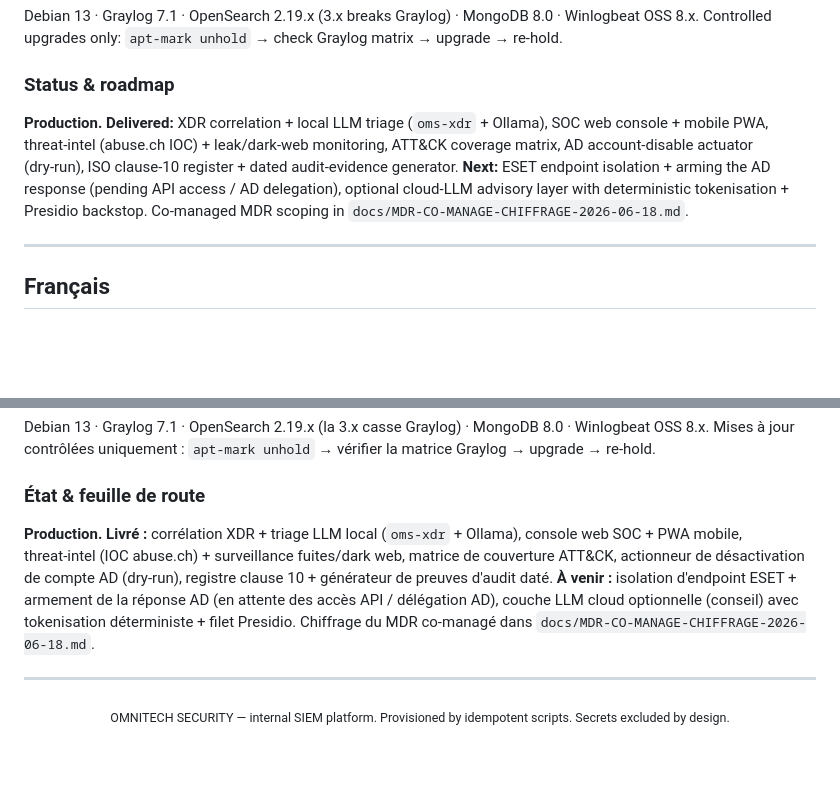
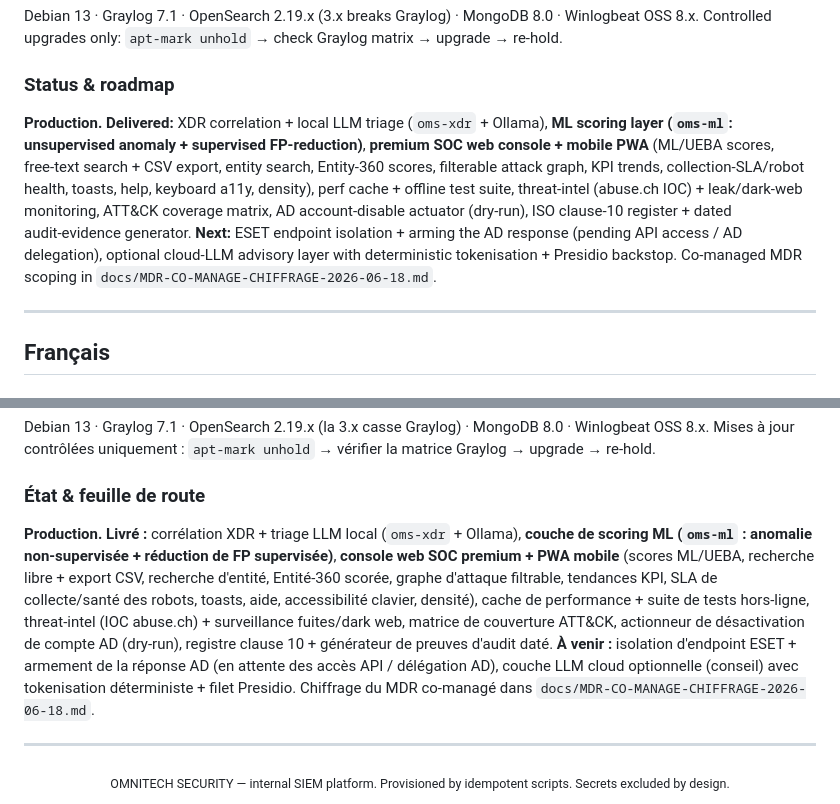
Before and after one commit to jmorin-info/omnitech-siem-setup, a Markdown page: README.md, 2 parts joined by grey strips. GitHub-like rendering; blank space fills up the shorter version.

Commit message:
README : feuille de route a jour (couche ML, console premium, tests)

```diff
--- a/README.md
+++ b/README.md
@@ -161,7 +161,7 @@ Debian 13 · Graylog 7.1 · OpenSearch 2.19.x (3.x breaks Graylog) · MongoDB 8.
 
 ### Status & roadmap
 
-**Production.** **Delivered:** XDR correlation + local LLM triage (`oms-xdr` + Ollama), SOC web console + mobile PWA, threat‑intel (abuse.ch IOC) + leak/dark‑web monitoring, ATT&CK coverage matrix, AD account‑disable actuator (dry‑run), ISO clause‑10 register + dated audit‑evidence generator. **Next:** ESET endpoint isolation + arming the AD response (pending API access / AD delegation), optional cloud‑LLM advisory layer with deterministic tokenisation + Presidio backstop. Co‑managed MDR scoping in `docs/MDR-CO-MANAGE-CHIFFRAGE-2026-06-18.md`.
+**Production.** **Delivered:** XDR correlation + local LLM triage (`oms-xdr` + Ollama), **ML scoring layer (`oms-ml`: unsupervised anomaly + supervised FP‑reduction)**, **premium SOC web console + mobile PWA** (ML/UEBA scores, free‑text search + CSV export, entity search, Entity‑360 scores, filterable attack graph, KPI trends, collection‑SLA/robot health, toasts, help, keyboard a11y, density), perf cache + offline test suite, threat‑intel (abuse.ch IOC) + leak/dark‑web monitoring, ATT&CK coverage matrix, AD account‑disable actuator (dry‑run), ISO clause‑10 register + dated audit‑evidence generator. **Next:** ESET endpoint isolation + arming the AD response (pending API access / AD delegation), optional cloud‑LLM advisory layer with deterministic tokenisation + Presidio backstop. Co‑managed MDR scoping in `docs/MDR-CO-MANAGE-CHIFFRAGE-2026-06-18.md`.
 
 ---
 
@@ -264,7 +264,7 @@ Debian 13 · Graylog 7.1 · OpenSearch 2.19.x (la 3.x casse Graylog) · MongoDB
 
 ### État & feuille de route
 
-**Production.** **Livré :** corrélation XDR + triage LLM local (`oms-xdr` + Ollama), console web SOC + PWA mobile, threat‑intel (IOC abuse.ch) + surveillance fuites/dark web, matrice de couverture ATT&CK, actionneur de désactivation de compte AD (dry‑run), registre clause 10 + générateur de preuves d'audit daté. **À venir :** isolation d'endpoint ESET + armement de la réponse AD (en attente des accès API / délégation AD), couche LLM cloud optionnelle (conseil) avec tokenisation déterministe + filet Presidio. Chiffrage du MDR co‑managé dans `docs/MDR-CO-MANAGE-CHIFFRAGE-2026-06-18.md`.
+**Production.** **Livré :** corrélation XDR + triage LLM local (`oms-xdr` + Ollama), **couche de scoring ML (`oms-ml` : anomalie non‑supervisée + réduction de FP supervisée)**, **console web SOC premium + PWA mobile** (scores ML/UEBA, recherche libre + export CSV, recherche d'entité, Entité‑360 scorée, graphe d'attaque filtrable, tendances KPI, SLA de collecte/santé des robots, toasts, aide, accessibilité clavier, densité), cache de performance + suite de tests hors‑ligne, threat‑intel (IOC abuse.ch) + surveillance fuites/dark web, matrice de couverture ATT&CK, actionneur de désactivation de compte AD (dry‑run), registre clause 10 + générateur de preuves d'audit daté. **À venir :** isolation d'endpoint ESET + armement de la réponse AD (en attente des accès API / délégation AD), couche LLM cloud optionnelle (conseil) avec tokenisation déterministe + filet Presidio. Chiffrage du MDR co‑managé dans `docs/MDR-CO-MANAGE-CHIFFRAGE-2026-06-18.md`.
 
 ---
 
```
